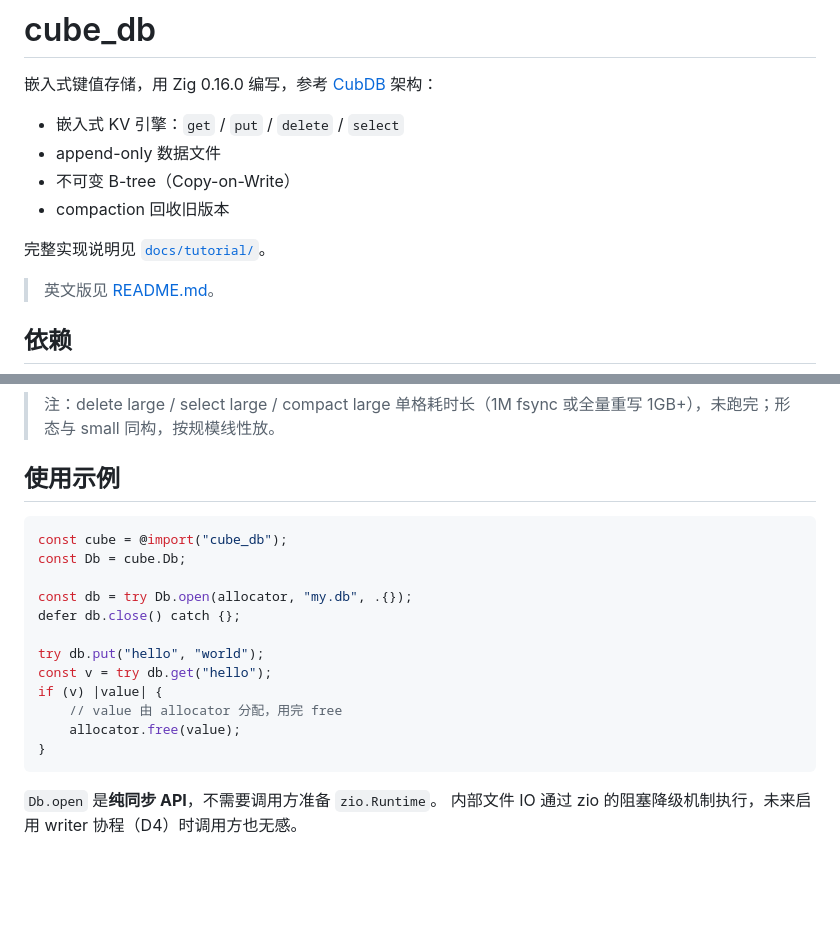
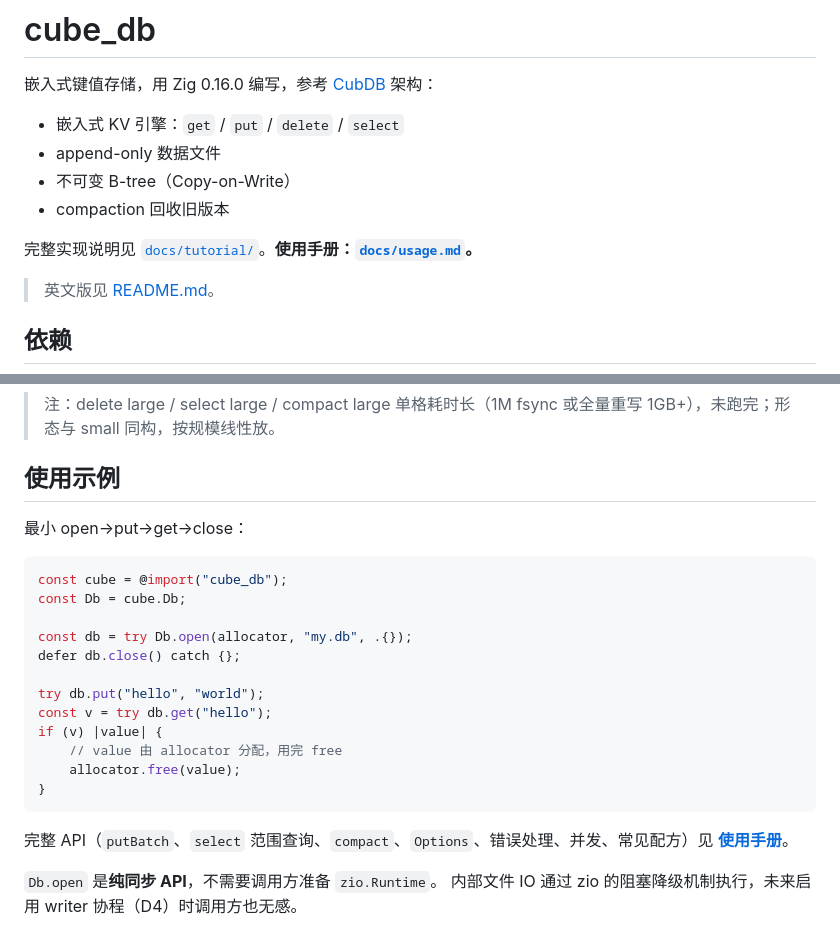
Before and after one commit to tt67wq/cube_db, a Markdown page: README.zh.md, 2 parts joined by grey strips. Drawn GitHub-style; blank space fills up the shorter version.

````diff
--- a/README.zh.md
+++ b/README.zh.md
@@ -7,7 +7,7 @@
 - 不可变 B-tree（Copy-on-Write）
 - compaction 回收旧版本
 
-完整实现说明见 [`docs/tutorial/`](docs/tutorial/)。
+完整实现说明见 [`docs/tutorial/`](docs/tutorial/)。**使用手册：[`docs/usage.md`](docs/usage.md)。**
 
 > 英文版见 [README.md](README.md)。
 
@@ -63,6 +63,8 @@ zig build bench -Dbench-scale=small -Doptimize=ReleaseFast  # smoke / 快跑
 
 ## 使用示例
 
+最小 open→put→get→close：
+
 ```zig
 const cube = @import("cube_db");
 const Db = cube.Db;
@@ -77,6 +79,8 @@ if (v) |value| {
     allocator.free(value);
 }
 ```
+
+完整 API（`putBatch`、`select` 范围查询、`compact`、`Options`、错误处理、并发、常见配方）见 **[使用手册](docs/usage.md)**。
 
 `Db.open` 是**纯同步 API**，不需要调用方准备 `zio.Runtime`。
 内部文件 IO 通过 zio 的阻塞降级机制执行，未来启用 writer 协程（D4）时调用方也无感。
````
Also changed, not shown: README.md (+5 -1 lines), docs/usage.md (added, +419 -0 lines).
